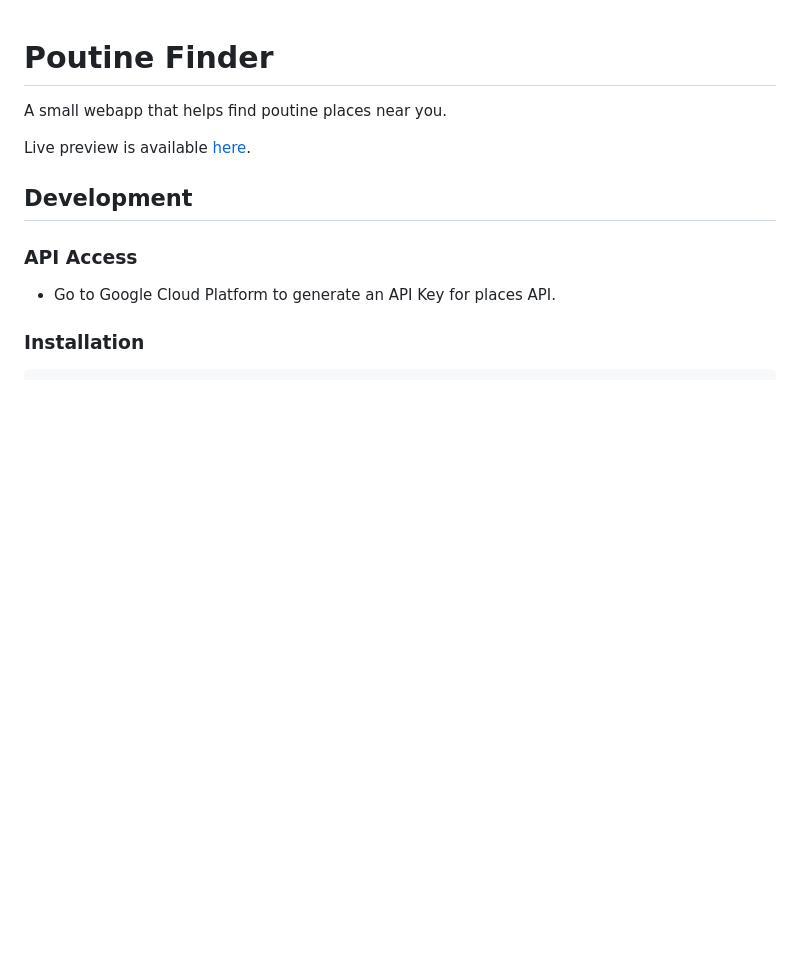
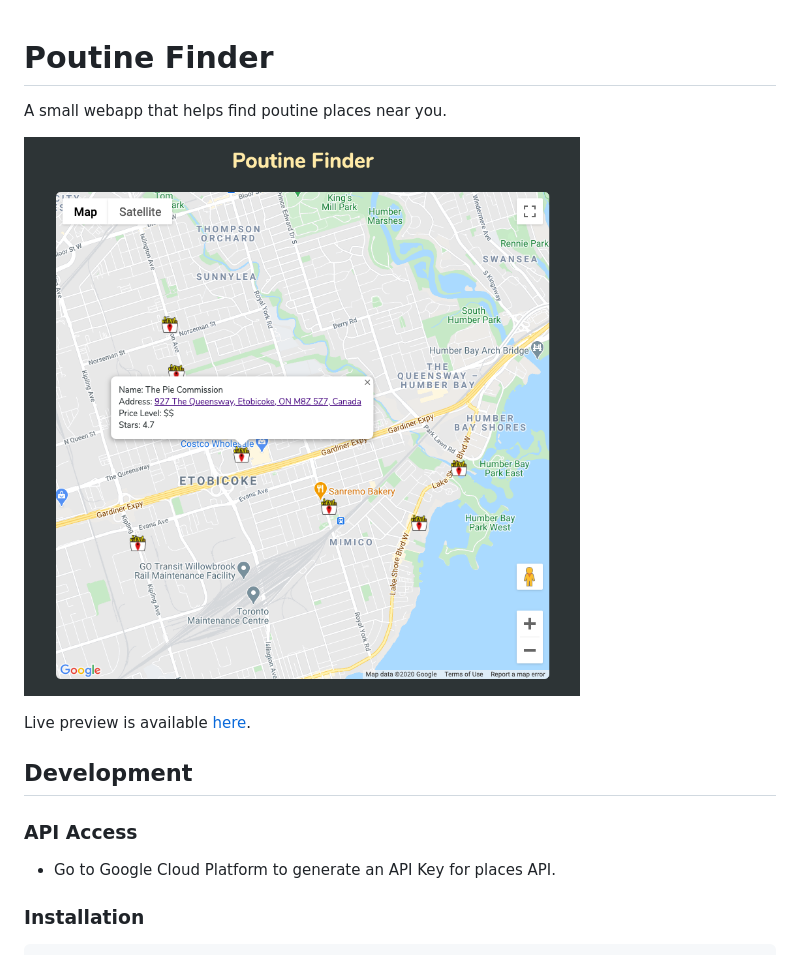
Before and after one commit to szikaria961/poutine-finder, a Markdown page: README.md, the part around the change. GitHub-like rendering; pictures changed too: preview.png (added); blank space fills up the shorter version.

Commit message:
Add screenshot of app to README

```diff
--- a/README.md
+++ b/README.md
@@ -1,6 +1,8 @@
 # Poutine Finder
 
 A small webapp that helps find poutine places near you.
+
+![Toronto Poutine Finder](https://raw.githubusercontent.com/szikaria961/poutine-finder/main/preview.png)
 
 Live preview is available [here](http://poutine-finder.herokuapp.com).
 
```
